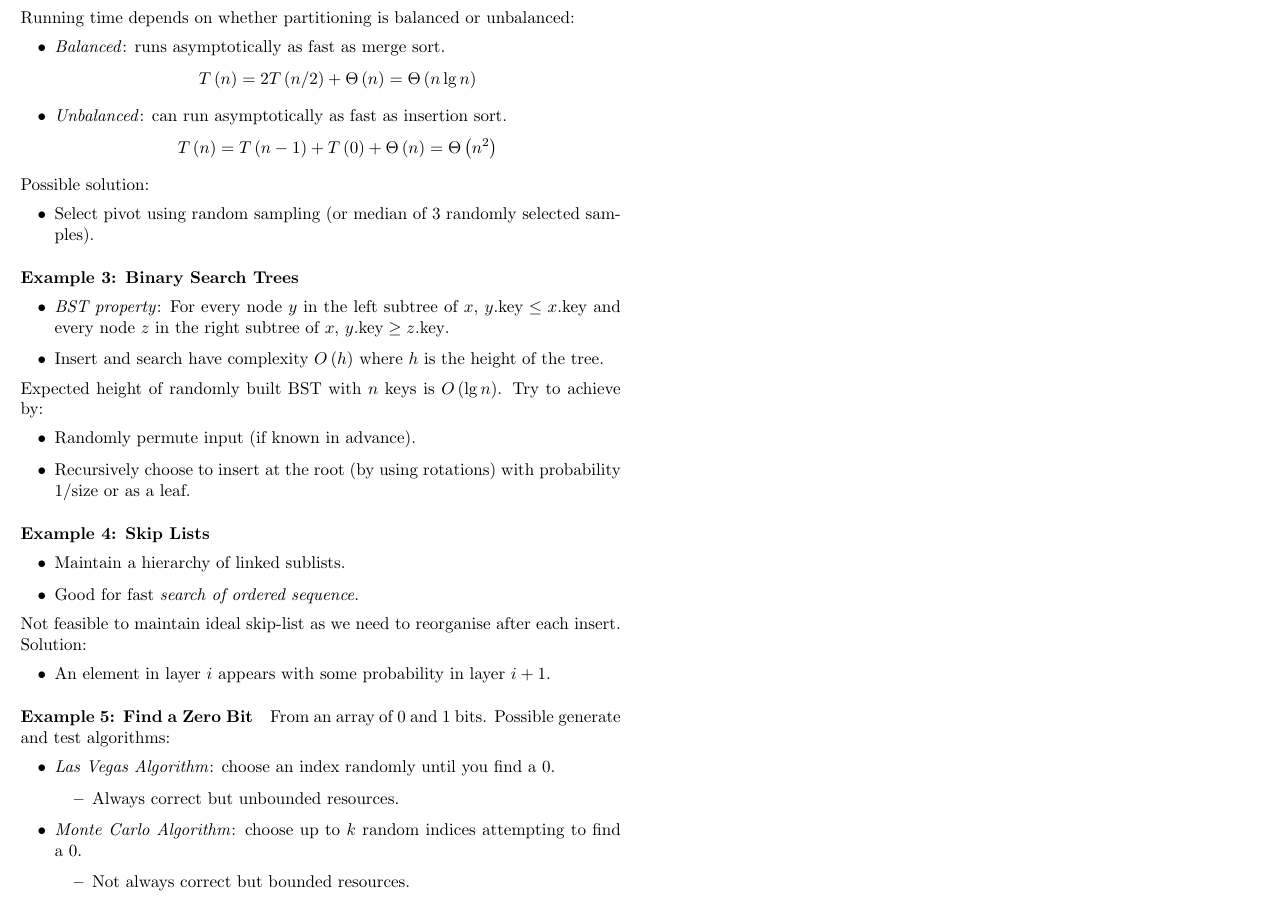
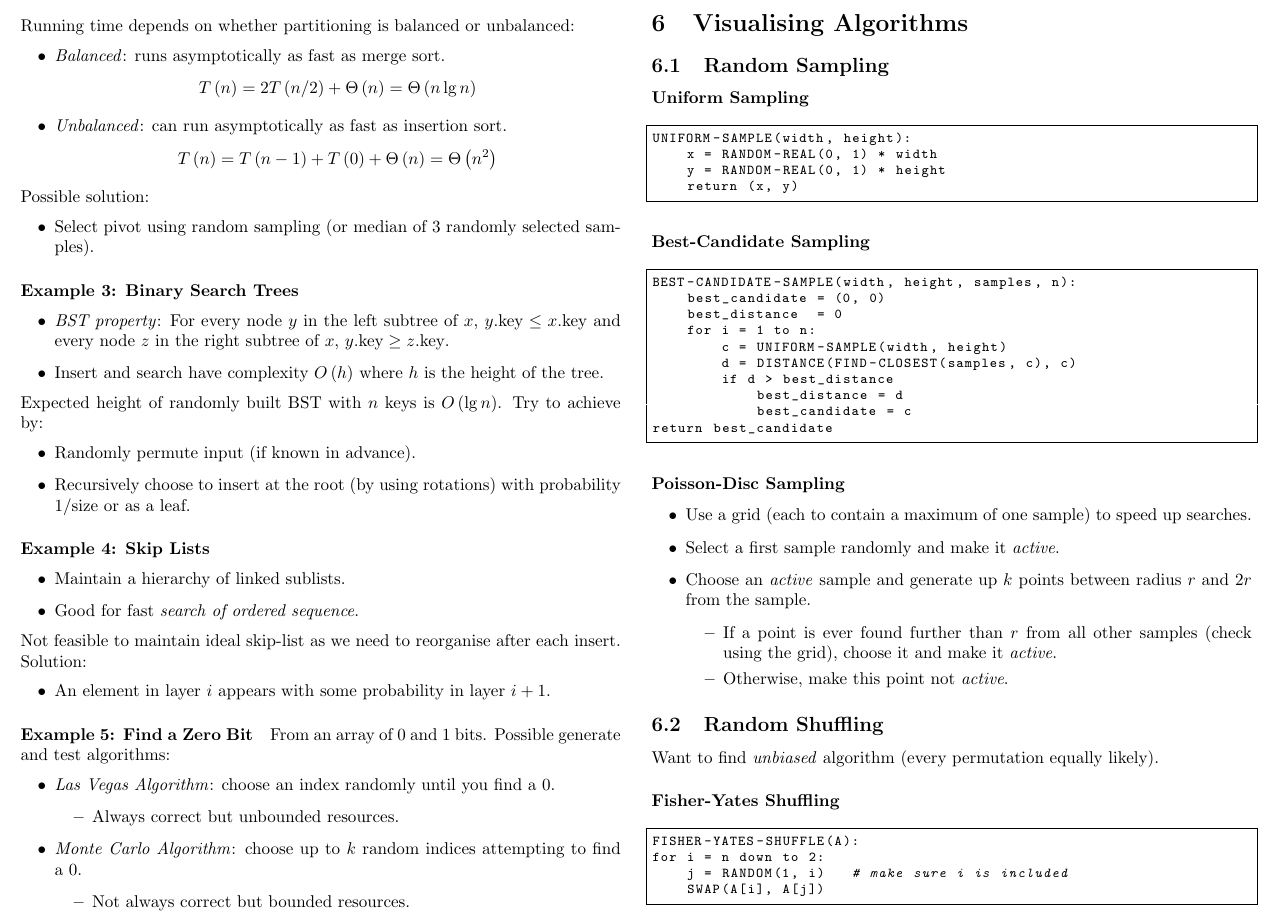
Before and after one commit to jordanspooner/ic-second-year-notes, a LaTeX document (202.tex): part of page 4 of 4, cut so that both start at the same text. Compiled offline with pdfLaTeX.

Commit message:
Write notes on visualising algorithms

```diff
--- a/202.tex
+++ b/202.tex
@@ -413,4 +413,59 @@ to find a 0.
 \end{itemize}
 \end{itemize}
 
+\section{Visualising Algorithms}
+
+\subsection{Random Sampling}
+
+\subsubsection*{Uniform Sampling}
+
+\begin{lstlisting}[language=Python,basicstyle={\footnotesize\ttfamily},tabsize=4,frame=single]
+UNIFORM-SAMPLE(width, height):
+	x = RANDOM-REAL(0, 1) * width
+	y = RANDOM-REAL(0, 1) * height
+	return (x, y)
+\end{lstlisting}
+
+\subsubsection*{Best-Candidate Sampling}
+
+\begin{lstlisting}[language=Python,basicstyle={\footnotesize\ttfamily},tabsize=4,frame=single]
+BEST-CANDIDATE-SAMPLE(width, height, samples, n):
+	best_candidate = (0, 0)
+	best_distance  = 0
+	for i = 1 to n:
+		c = UNIFORM-SAMPLE(width, height)
+		d = DISTANCE(FIND-CLOSEST(samples, c), c)
+		if d > best_distance
+			best_distance = d
+			best_candidate = c
+return best_candidate
+\end{lstlisting}
+
+\subsubsection*{Poisson-Disc Sampling}
+\begin{itemize}
+\item Use a grid (each to contain a maximum of one sample) to speed up searches.
+\item Select a first sample randomly and make it \emph{active}.
+\item Choose an \emph{active} sample and generate up $k$ points between
+radius $r$ and $2r$ from the sample.
+\begin{itemize}
+\item If a point is ever found further than $r$ from all other samples
+(check using the grid), choose it and make it \emph{active}.
+\item Otherwise, make this point not \emph{active}.
+\end{itemize}
+\end{itemize}
+
+\subsection{Random Shuffling}
+
+Want to find \emph{unbiased} algorithm (every permutation equally
+likely).
+
+\subsubsection*{Fisher-Yates Shuffling}
+
+\begin{lstlisting}[language=Python,basicstyle={\footnotesize\ttfamily},tabsize=4,frame=single]
+FISHER-YATES-SHUFFLE(A):
+for i = n down to 2:
+	j = RANDOM(1, i)   # make sure i is included
+	SWAP(A[i], A[j])
+\end{lstlisting}
+
 \end{document}
```
